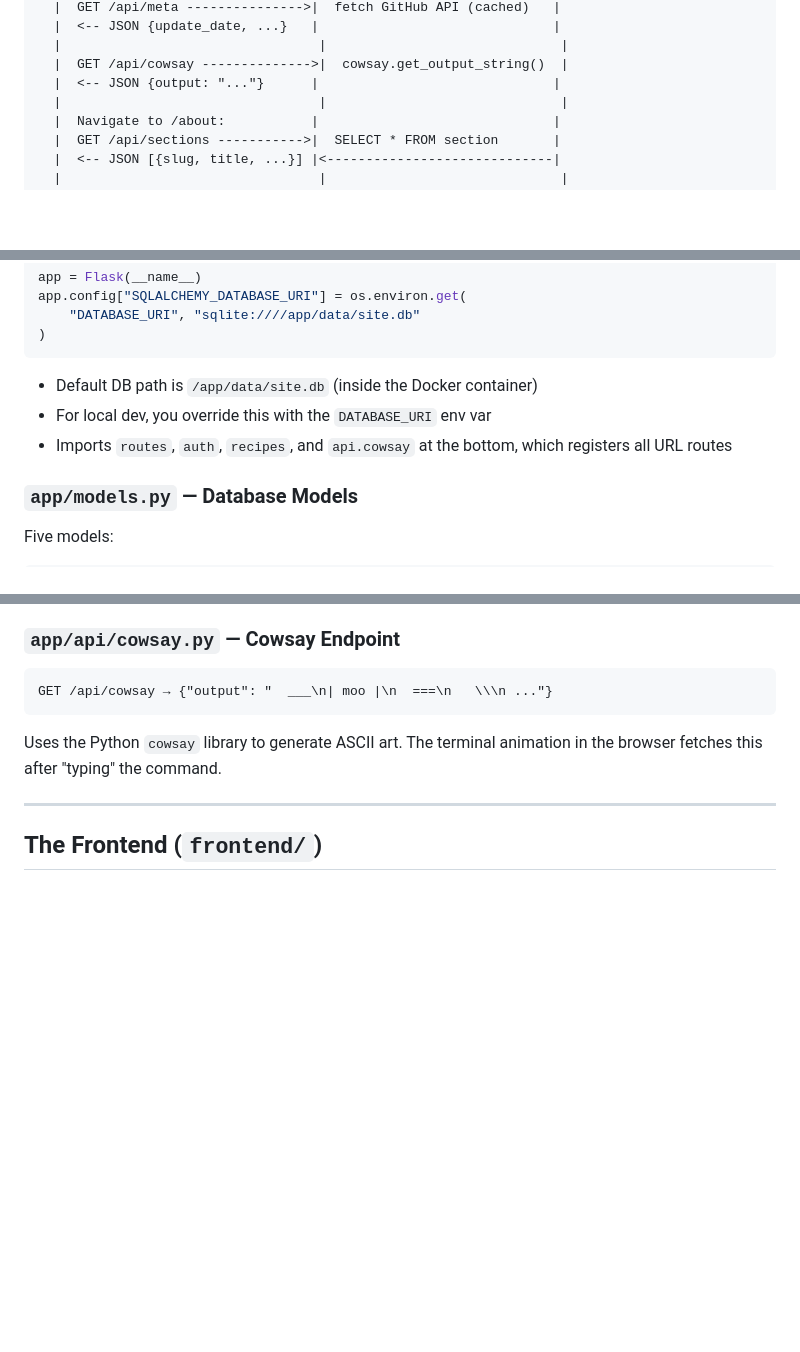
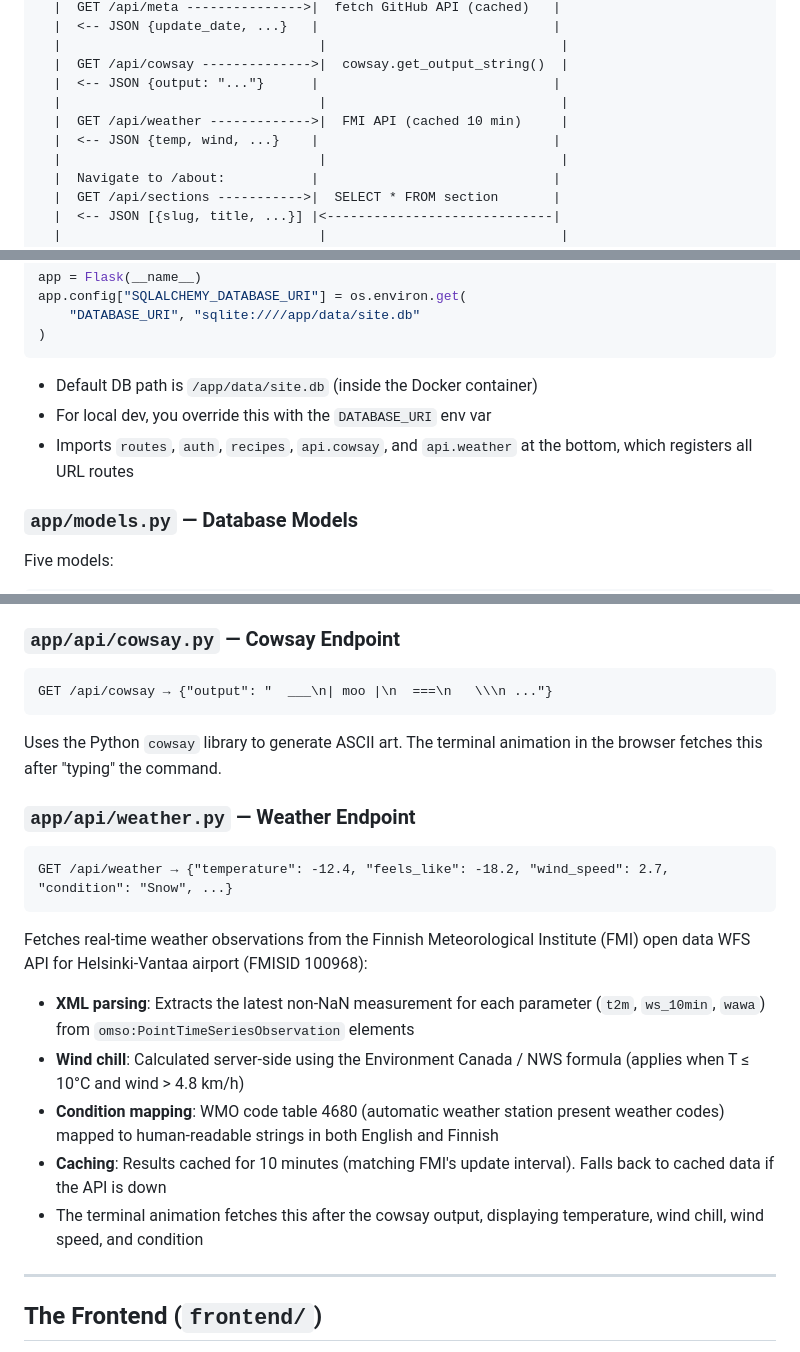
Before and after one commit to kvjanhun/web_kontissa, a Markdown page: WALKTHROUGH.md, 3 parts joined by grey strips. GitHub-like rendering; blank space fills up the shorter version.

````diff
--- a/WALKTHROUGH.md
+++ b/WALKTHROUGH.md
@@ -26,6 +26,9 @@ Browser                         Vite / Flask                    Database
   |                                 |                              |
   |  GET /api/cowsay -------------->|  cowsay.get_output_string()  |
   |  <-- JSON {output: "..."}      |                              |
+  |                                 |                              |
+  |  GET /api/weather ------------->|  FMI API (cached 10 min)     |
+  |  <-- JSON {temp, wind, ...}    |                              |
   |                                 |                              |
   |  Navigate to /about:           |                              |
   |  GET /api/sections ----------->|  SELECT * FROM section       |
@@ -64,7 +67,7 @@ app.config["SQLALCHEMY_DATABASE_URI"] = os.environ.get(
 
 - Default DB path is `/app/data/site.db` (inside the Docker container)
 - For local dev, you override this with the `DATABASE_URI` env var
-- Imports `routes`, `auth`, `recipes`, and `api.cowsay` at the bottom, which registers all URL routes
+- Imports `routes`, `auth`, `recipes`, `api.cowsay`, and `api.weather` at the bottom, which registers all URL routes
 
 ### `app/models.py` — Database Models
 
@@ -131,6 +134,20 @@ GET /api/cowsay → {"output": "  ___\n| moo |\n  ===\n   \\\n ..."}
 Uses the Python `cowsay` library to generate ASCII art.
 The terminal animation in the browser fetches this after "typing" the command.
 
+### `app/api/weather.py` — Weather Endpoint
+
+```
+GET /api/weather → {"temperature": -12.4, "feels_like": -18.2, "wind_speed": 2.7, "condition": "Snow", ...}
+```
+
+Fetches real-time weather observations from the Finnish Meteorological Institute (FMI) open data WFS API for Helsinki-Vantaa airport (FMISID 100968):
+
+- **XML parsing**: Extracts the latest non-NaN measurement for each parameter (`t2m`, `ws_10min`, `wawa`) from `omso:PointTimeSeriesObservation` elements
+- **Wind chill**: Calculated server-side using the Environment Canada / NWS formula (applies when T ≤ 10°C and wind > 4.8 km/h)
+- **Condition mapping**: WMO code table 4680 (automatic weather station present weather codes) mapped to human-readable strings in both English and Finnish
+- **Caching**: Results cached for 10 minutes (matching FMI's update interval). Falls back to cached data if the API is down
+- The terminal animation fetches this after the cowsay output, displaying temperature, wind chill, wind speed, and condition
+
 ---
 
 ## The Frontend (`frontend/`)
````
Also changed, not shown: other parts of WALKTHROUGH.md (+3 -2 lines), CLAUDE.md (+5 -2 lines), README.md (+6 -2 lines).
